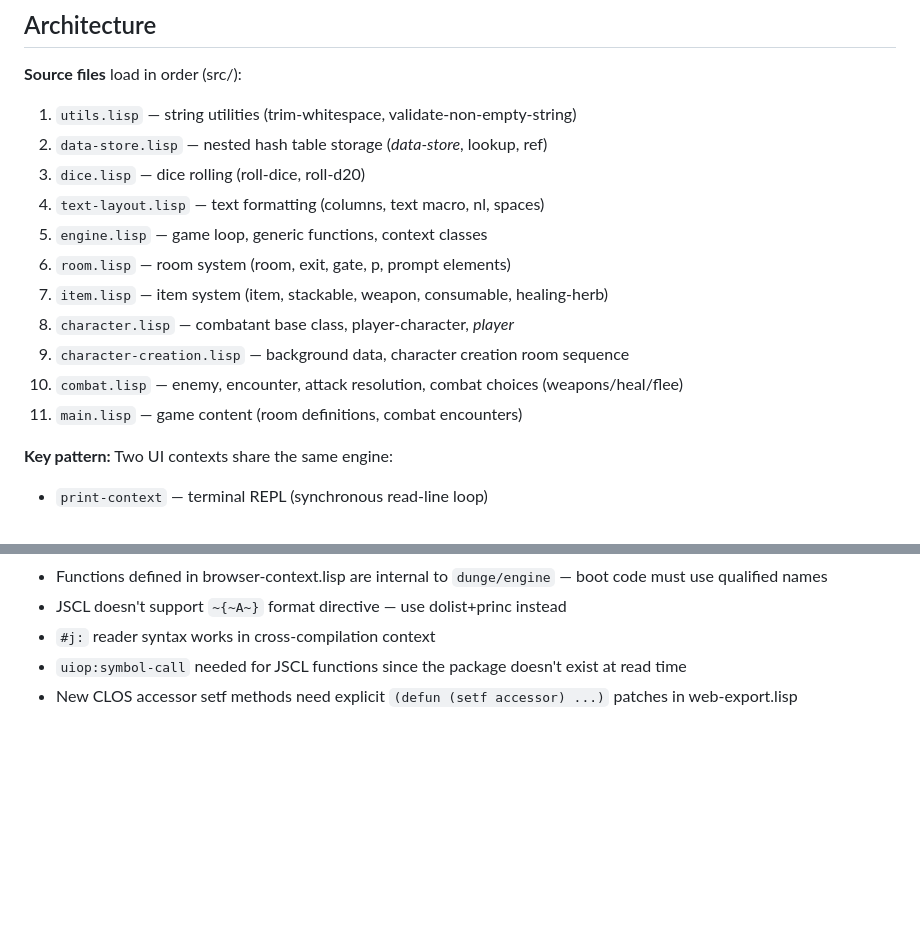
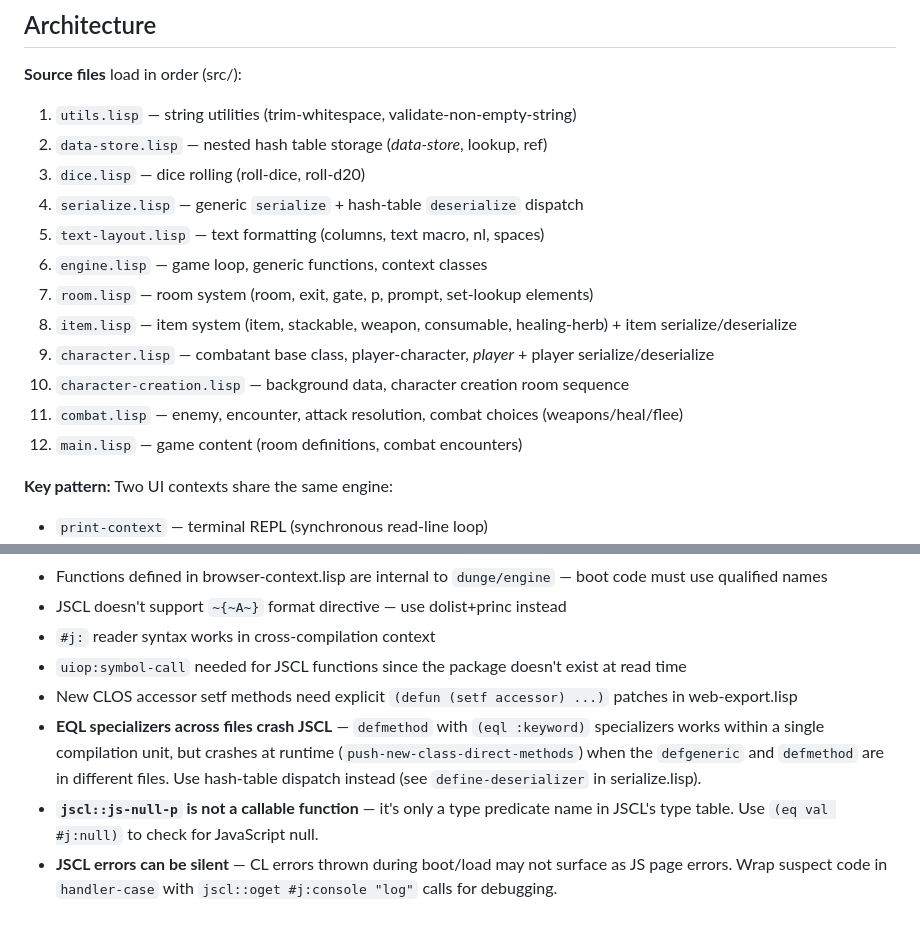
Before and after one commit to anthonyf/dunge-cl, a Markdown page: CLAUDE.md, 2 parts joined by grey strips. GitHub-like rendering; blank space fills up the shorter version.

Commit message:
Update CLAUDE.md with new JSCL gotchas and serialize load order
Add three JSCL lessons learned from the localStorage save/restore work:
- EQL specializers across compilation units crash at runtime
- jscl::js-null-p is not a callable function
- JSCL errors can be silent during boot

Update source file load order to include serialize.lisp.

Co-Authored-By: Claude Opus 4.6 <noreply@anthropic.com>

```diff
--- a/CLAUDE.md
+++ b/CLAUDE.md
@@ -30,14 +30,15 @@ ssh -L 8080:localhost:8080 user@your-vps "python3 -m http.server 8080 --director
 1. `utils.lisp` — string utilities (trim-whitespace, validate-non-empty-string)
 2. `data-store.lisp` — nested hash table storage (*data-store*, lookup, ref)
 3. `dice.lisp` — dice rolling (roll-dice, roll-d20)
-4. `text-layout.lisp` — text formatting (columns, text macro, nl, spaces)
-5. `engine.lisp` — game loop, generic functions, context classes
-6. `room.lisp` — room system (room, exit, gate, p, prompt elements)
-7. `item.lisp` — item system (item, stackable, weapon, consumable, healing-herb)
-8. `character.lisp` — combatant base class, player-character, *player*
-9. `character-creation.lisp` — background data, character creation room sequence
-10. `combat.lisp` — enemy, encounter, attack resolution, combat choices (weapons/heal/flee)
-11. `main.lisp` — game content (room definitions, combat encounters)
+4. `serialize.lisp` — generic `serialize` + hash-table `deserialize` dispatch
+5. `text-layout.lisp` — text formatting (columns, text macro, nl, spaces)
+6. `engine.lisp` — game loop, generic functions, context classes
+7. `room.lisp` — room system (room, exit, gate, p, prompt, set-lookup elements)
+8. `item.lisp` — item system (item, stackable, weapon, consumable, healing-herb) + item serialize/deserialize
+9. `character.lisp` — combatant base class, player-character, *player* + player serialize/deserialize
+10. `character-creation.lisp` — background data, character creation room sequence
+11. `combat.lisp` — enemy, encounter, attack resolution, combat choices (weapons/heal/flee)
+12. `main.lisp` — game content (room definitions, combat encounters)
 
 **Key pattern:** Two UI contexts share the same engine:
 - `print-context` — terminal REPL (synchronous read-line loop)
@@ -84,3 +85,6 @@ ssh -L 8080:localhost:8080 user@your-vps "python3 -m http.server 8080 --director
 - `#j:` reader syntax works in cross-compilation context
 - `uiop:symbol-call` needed for JSCL functions since the package doesn't exist at read time
 - New CLOS accessor setf methods need explicit `(defun (setf accessor) ...)` patches in web-export.lisp
+- **EQL specializers across files crash JSCL** — `defmethod` with `(eql :keyword)` specializers works within a single compilation unit, but crashes at runtime (`push-new-class-direct-methods`) when the `defgeneric` and `defmethod` are in different files. Use hash-table dispatch instead (see `define-deserializer` in serialize.lisp).
+- **`jscl::js-null-p` is not a callable function** — it's only a type predicate name in JSCL's type table. Use `(eq val #j:null)` to check for JavaScript null.
+- **JSCL errors can be silent** — CL errors thrown during boot/load may not surface as JS page errors. Wrap suspect code in `handler-case` with `jscl::oget #j:console "log"` calls for debugging.
```
